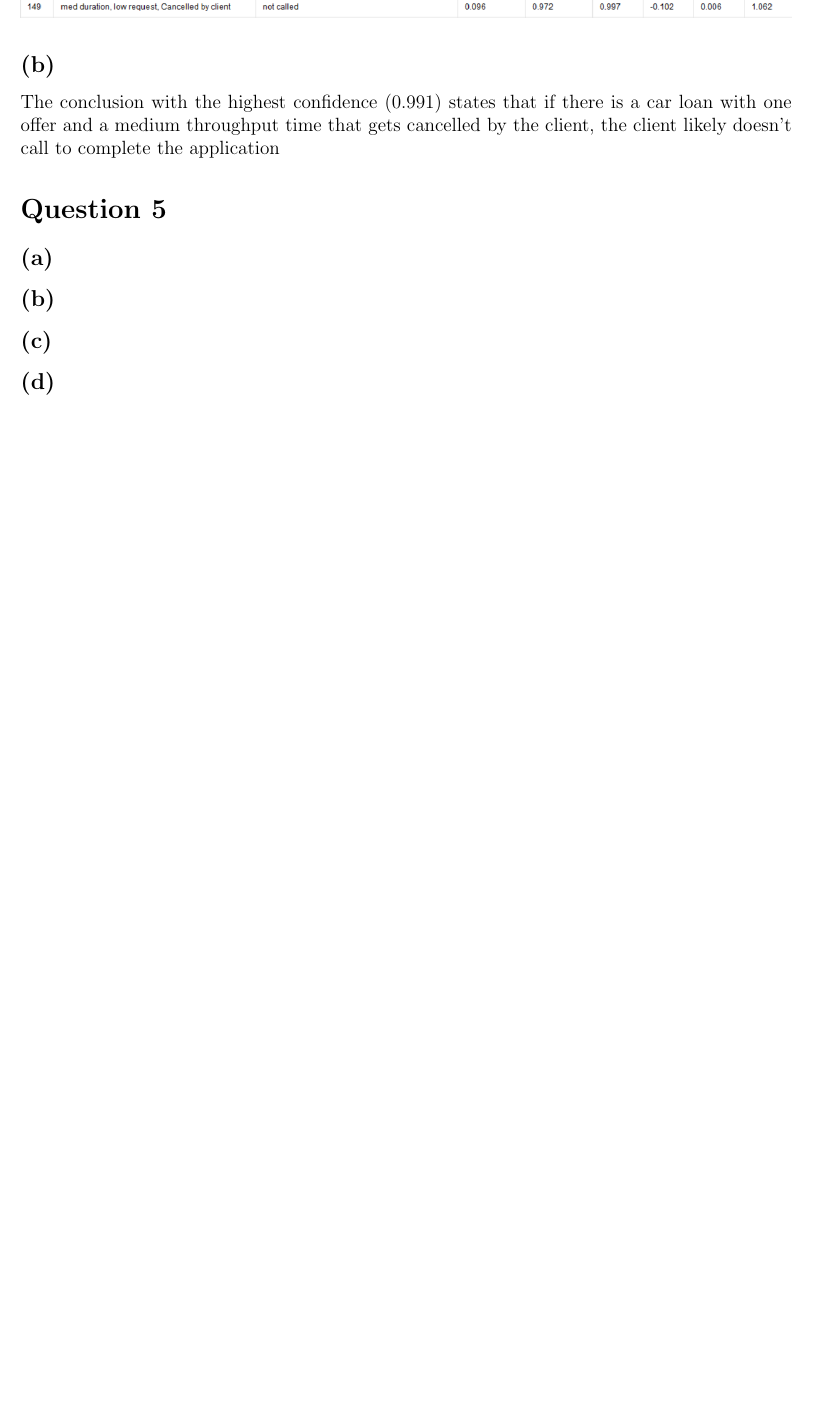
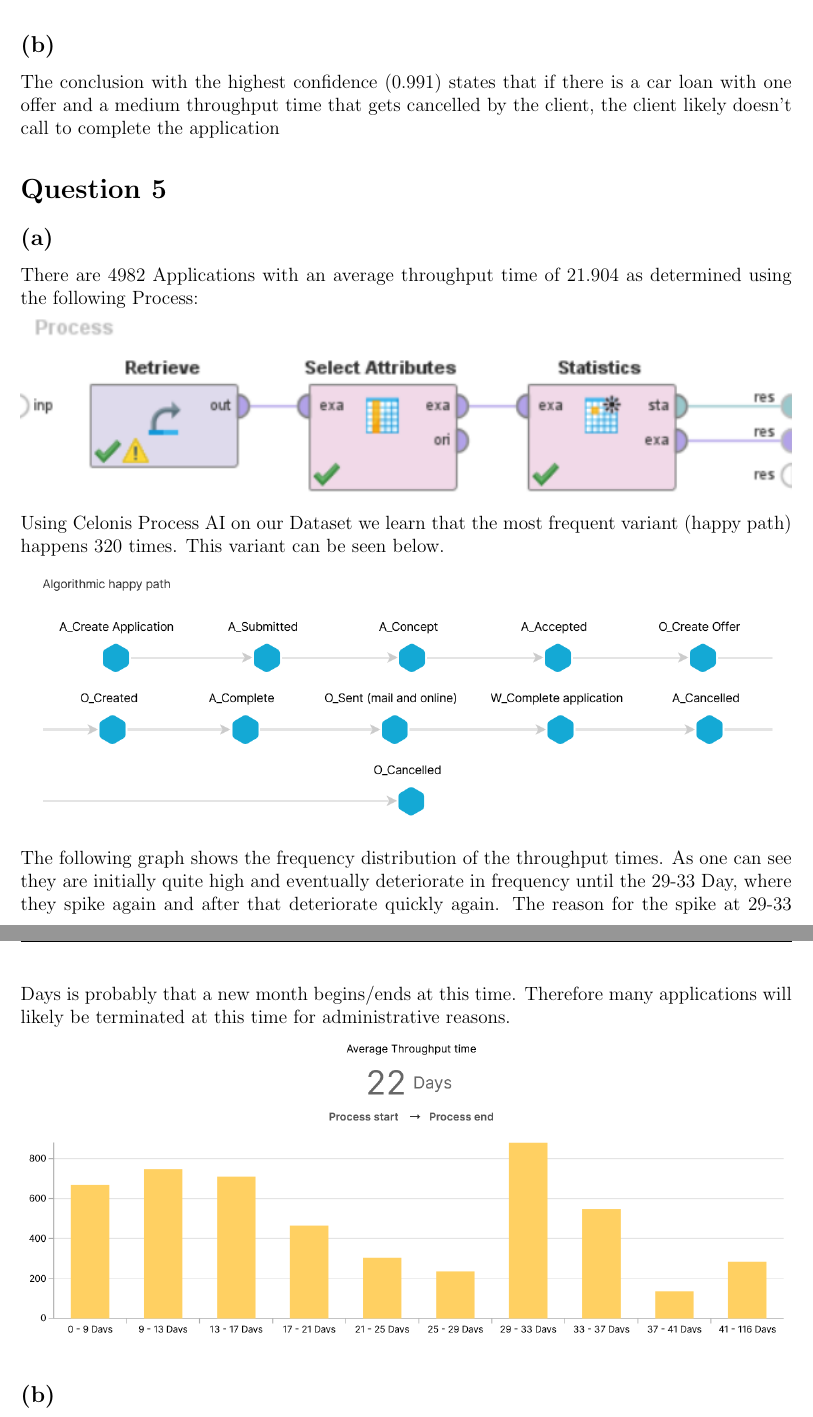
Before and after one commit to CodingTil/2022---Business-Process-Intelligence---Exercises, a LaTeX problem sheet (assignment1/main.tex, which reads assignment1/Question_5/question_5.tex): part of page 5 of 5 before the commit and two parts of pages 5 and 6 of 6 after it, the two joined at a grey line, cut so that both start at the same text, the shorter picture padded with empty space. Compiled offline with pdfLaTeX.

Commit message:
Added exercise 5a

```diff
--- /dev/null
+++ b/assignment1/Question_5/question_5.tex
@@ -0,0 +1,20 @@
+\documentclass[../../main.tex]{subfiles}
+
+
+\begin{document}
+
+\subsection*{(a)}
+There are 4982 Applications with an average throughput time of 21.904 as determined using the following Process:\\
+\includegraphics[width=\textwidth]{img/QUESTION_5a_PROCESS_average_throughput_time.png}
+
+Using Celonis Process AI on our Dataset we learn that the most frequent variant (happy path) happens 320 times. This variant can be seen below.\\
+\includegraphics[width=\textwidth]{img/QUESTION_5a_happy_path.png}
+
+The following graph shows the frequency distribution of the throughput times. As one can see they are initially quite high and eventually deteriorate in frequency until the 29-33 Day, where they spike again and after that deteriorate quickly again. The reason for the spike at 29-33 Days is probably that a new month begins/ends at this time. Therefore many applications will likely be terminated at this time for administrative reasons.\\
+\includegraphics[width=\textwidth]{img/QUESTION_5a_throughput_time_distribution.png}
+
+
+
+
+
+\subsection*{(b)}
--- a/assignment1/main.tex
+++ b/assignment1/main.tex
@@ -76,9 +76,6 @@
 \subfile{Question_4/question_4.tex}
 
 \section*{Question 5}
-\subsection*{(a)}
-\subsection*{(b)}
-\subsection*{(c)}
-\subsection*{(d)}
+\subfile{Question_5/question_5.tex}
 
 \end{document}
```
Also changed, not shown: assignment1/Question_5/img/QUESTION_5a_PROCESS_average_throughput_time.png (added), assignment1/Question_5/img/QUESTION_5a_happy_path.png (added), assignment1/Question_5/img/QUESTION_5a_throughput_time_distribution.png (added), assignment1/main.pdf, assignment1/Question_5/question_5.tex (6 more changed lines).
